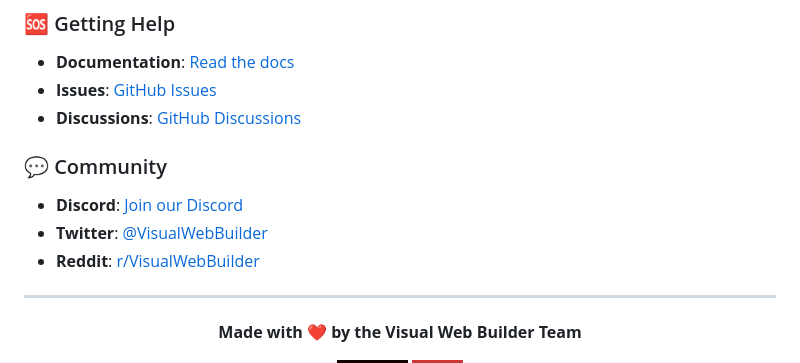
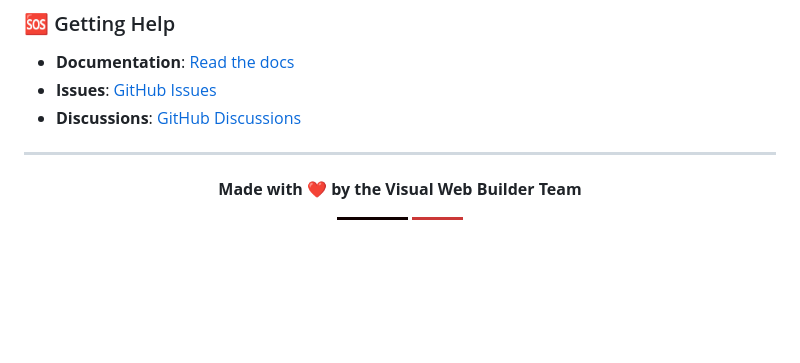
Before and after one commit to En-Hussain/visual-web-builder, a Markdown page: README.md, the part around the change. Drawn GitHub-style; badges without logos; blank space fills up the shorter version.

```diff
--- a/README.md
+++ b/README.md
@@ -571,10 +571,6 @@ This project is licensed under the MIT License - see the [LICENSE](LICENSE) file
 - **Issues**: [GitHub Issues](https://github.com/En-Hussain/visual-web-builder/issues)
 - **Discussions**: [GitHub Discussions](https://github.com/En-Hussain/visual-web-builder/discussions)
 
-### 💬 Community
-- **Discord**: [Join our Discord](https://discord.gg/visual-web-builder)
-- **Twitter**: [@VisualWebBuilder](https://twitter.com/visualwebbuilder)
-- **Reddit**: [r/VisualWebBuilder](https://reddit.com/r/visualwebbuilder)
 
 ---
 
```
